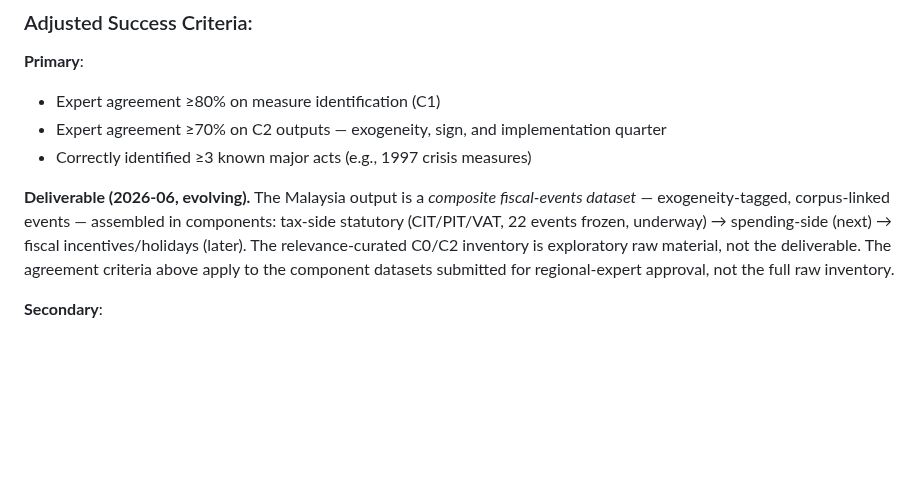
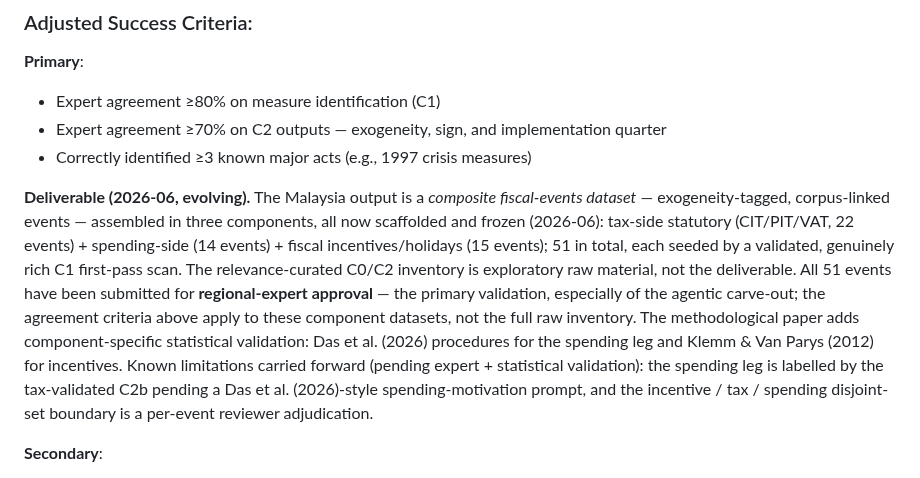
Before and after one commit to estebandegetau/Fiscal-shocks, a Markdown page: docs/phase_1/malaysia_strategy.md, the part around the change. GitHub-like rendering; blank space fills up the shorter version.

```diff
--- a/docs/phase_1/malaysia_strategy.md
+++ b/docs/phase_1/malaysia_strategy.md
@@ -187,7 +187,7 @@ C2 v0.9.1's iter-47 freeze numbers (exogenous precision 0.833, sign accuracy 0.9
 - Expert agreement ≥70% on C2 outputs — exogeneity, sign, and implementation quarter
 - Correctly identified ≥3 known major acts (e.g., 1997 crisis measures)
 
-**Deliverable (2026-06, evolving).** The Malaysia output is a *composite fiscal-events dataset* — exogeneity-tagged, corpus-linked events — assembled in components: tax-side statutory (CIT/PIT/VAT, 22 events frozen, underway) → spending-side (next) → fiscal incentives/holidays (later). The relevance-curated C0/C2 inventory is exploratory raw material, not the deliverable. The agreement criteria above apply to the component datasets submitted for regional-expert approval, not the full raw inventory.
+**Deliverable (2026-06, evolving).** The Malaysia output is a *composite fiscal-events dataset* — exogeneity-tagged, corpus-linked events — assembled in three components, all now scaffolded and frozen (2026-06): tax-side statutory (CIT/PIT/VAT, 22 events) + spending-side (14 events) + fiscal incentives/holidays (15 events); 51 in total, each seeded by a validated, genuinely rich C1 first-pass scan. The relevance-curated C0/C2 inventory is exploratory raw material, not the deliverable. All 51 events have been submitted for **regional-expert approval** — the primary validation, especially of the agentic carve-out; the agreement criteria above apply to these component datasets, not the full raw inventory. The methodological paper adds component-specific statistical validation: Das et al. (2026) procedures for the spending leg and Klemm & Van Parys (2012) for incentives. Known limitations carried forward (pending expert + statistical validation): the spending leg is labelled by the tax-validated C2b pending a Das et al. (2026)-style spending-motivation prompt, and the incentive / tax / spending disjoint-set boundary is a per-event reviewer adjudication.
 
 **Secondary**:
 
```
Also changed, not shown: docs/deltas.md (+12 -4 lines), docs/strategy.md (+5 -1 lines).
